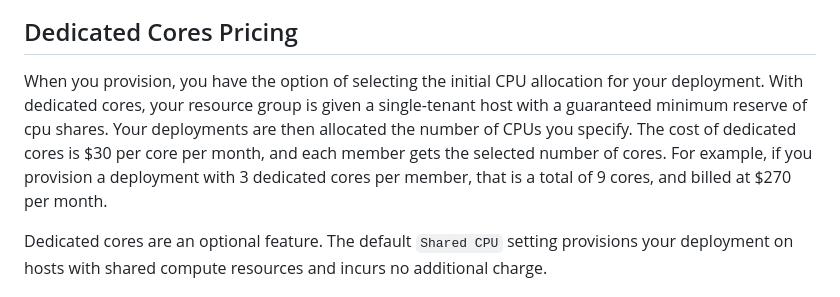
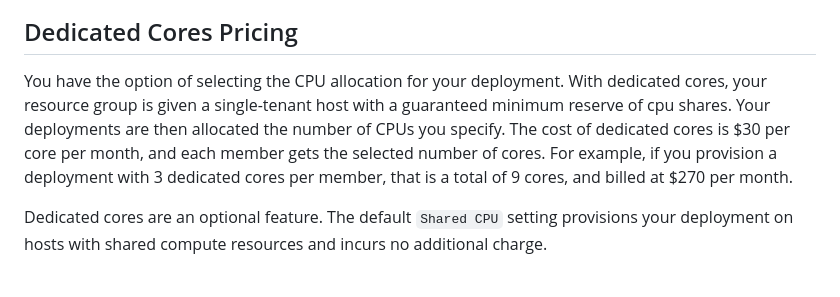
Before and after one commit to ibm-cloud-docs/databases-for-elasticsearch, a Markdown page: learn-pricing.md, the part around the change. Drawn GitHub-style.

```diff
--- a/learn-pricing.md
+++ b/learn-pricing.md
@@ -48,7 +48,7 @@ For pricing estimation, use the **Add to Estimate** button on the [{{site.data.k
 
 ## Dedicated Cores Pricing
 
-When you provision, you have the option of selecting the initial CPU allocation for your deployment. With dedicated cores, your resource group is given a single-tenant host with a guaranteed minimum reserve of cpu shares. Your deployments are then allocated the number of CPUs you specify. The cost of dedicated cores is $30 per core per month, and each member gets the selected number of cores. For example, if you provision a deployment with 3 dedicated cores per member, that is a total of 9 cores, and billed at $270 per month.
+You have the option of selecting the CPU allocation for your deployment. With dedicated cores, your resource group is given a single-tenant host with a guaranteed minimum reserve of cpu shares. Your deployments are then allocated the number of CPUs you specify. The cost of dedicated cores is $30 per core per month, and each member gets the selected number of cores. For example, if you provision a deployment with 3 dedicated cores per member, that is a total of 9 cores, and billed at $270 per month.
 
 Dedicated cores are an optional feature. The default `Shared CPU` setting provisions your deployment on hosts with shared compute resources and incurs no additional charge.
 
```
Also changed, not shown: howto-resources-scaling.md (+12 -2 lines), images/settings-scaling.png.
